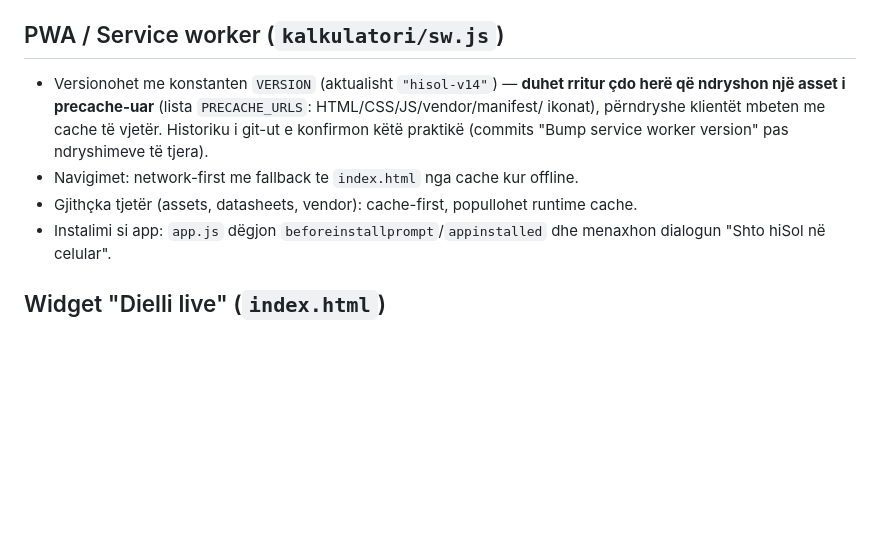
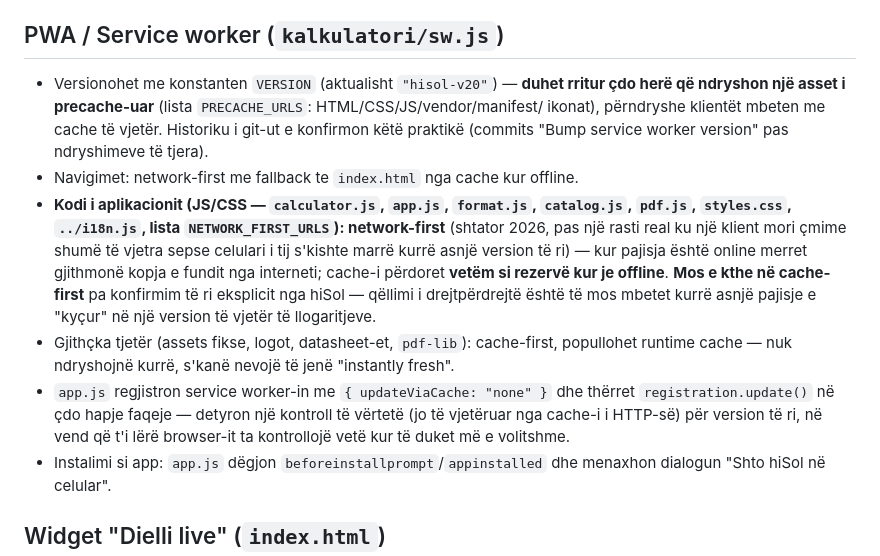
Before and after one commit to astraficka33xx/hisol-kalkulatori, a Markdown page: CLAUDE.md, the part around the change. Rendered like a GitHub page; blank space fills up the shorter version.

Commit message:
Document network-first caching strategy for app code
Co-Authored-By: Claude Sonnet 5 <noreply@anthropic.com>
Claude-Session: https://claude.ai/code/session_01RsgJFCusaeWDwQyLRWuDhv

```diff
--- a/CLAUDE.md
+++ b/CLAUDE.md
@@ -108,12 +108,24 @@ Trigger-i në UI: butoni "Shkarko ofertën PDF" → dialog për emër/vendndodhj
 
 ## PWA / Service worker (`kalkulatori/sw.js`)
 
-- Versionohet me konstanten `VERSION` (aktualisht `"hisol-v14"`) — **duhet rritur çdo herë
+- Versionohet me konstanten `VERSION` (aktualisht `"hisol-v20"`) — **duhet rritur çdo herë
   që ndryshon një asset i precache-uar** (lista `PRECACHE_URLS`: HTML/CSS/JS/vendor/manifest/
   ikonat), përndryshe klientët mbeten me cache të vjetër. Historiku i git-ut e konfirmon këtë
   praktikë (commits "Bump service worker version" pas ndryshimeve të tjera).
 - Navigimet: network-first me fallback te `index.html` nga cache kur offline.
-- Gjithçka tjetër (assets, datasheets, vendor): cache-first, popullohet runtime cache.
+- **Kodi i aplikacionit (JS/CSS — `calculator.js`, `app.js`, `format.js`, `catalog.js`,
+  `pdf.js`, `styles.css`, `../i18n.js`, lista `NETWORK_FIRST_URLS`): network-first** (shtator
+  2026, pas një rasti real ku një klient mori çmime shumë të vjetra sepse celulari i tij
+  s'kishte marrë kurrë asnjë version të ri) — kur pajisja është online merret gjithmonë
+  kopja e fundit nga interneti; cache-i përdoret **vetëm si rezervë kur je offline**. **Mos e
+  kthe në cache-first** pa konfirmim të ri eksplicit nga hiSol — qëllimi i drejtpërdrejtë
+  është të mos mbetet kurrë asnjë pajisje e "kyçur" në një version të vjetër të llogaritjeve.
+- Gjithçka tjetër (assets fikse, logot, datasheet-et, `pdf-lib`): cache-first, popullohet
+  runtime cache — nuk ndryshojnë kurrë, s'kanë nevojë të jenë "instantly fresh".
+- `app.js` regjistron service worker-in me `{ updateViaCache: "none" }` dhe thërret
+  `registration.update()` në çdo hapje faqeje — detyron një kontroll të vërtetë (jo të
+  vjetëruar nga cache-i i HTTP-së) për version të ri, në vend që t'i lërë browser-it ta
+  kontrollojë vetë kur të duket më e volitshme.
 - Instalimi si app: `app.js` dëgjon `beforeinstallprompt`/`appinstalled` dhe menaxhon
   dialogun "Shto hiSol në celular".
 
```
